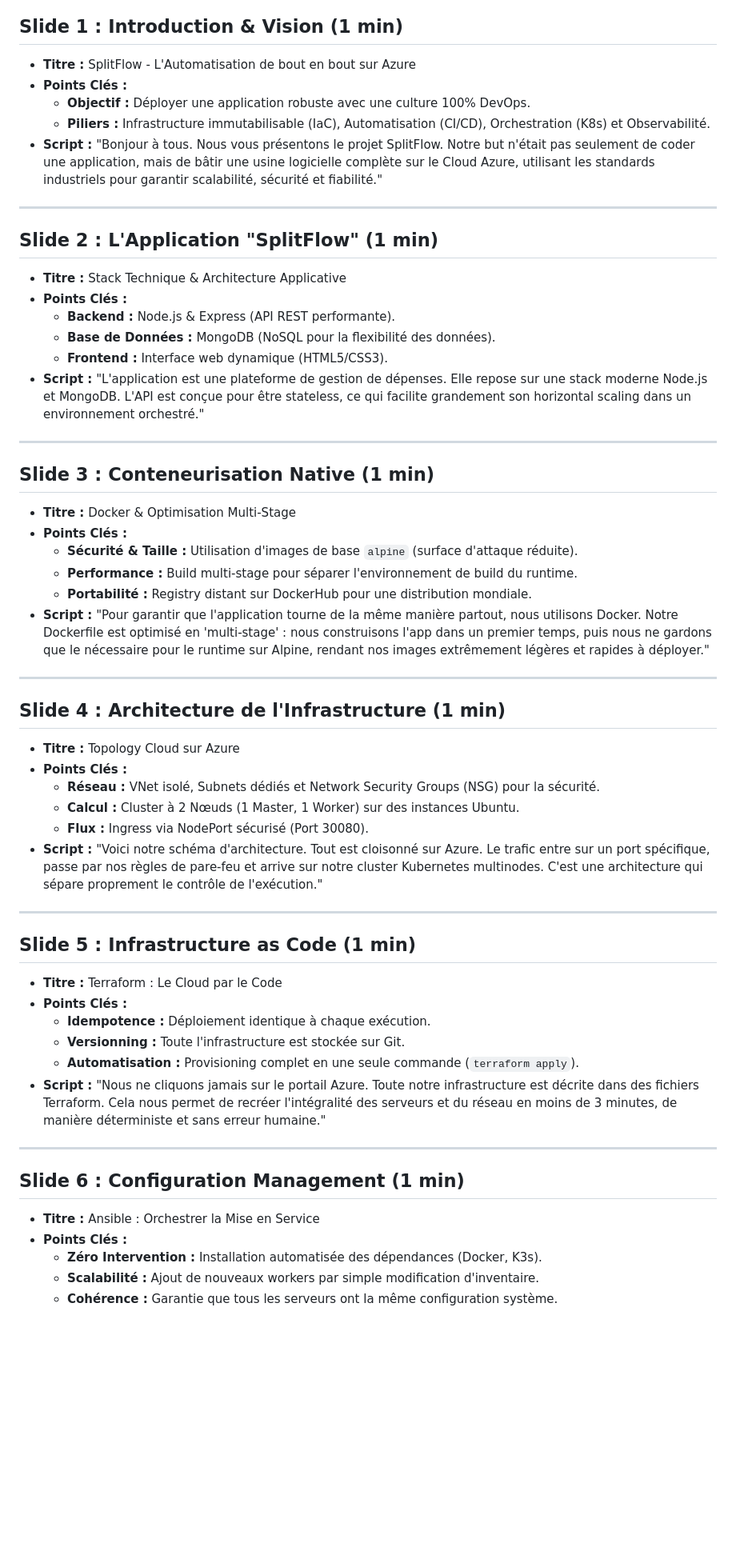
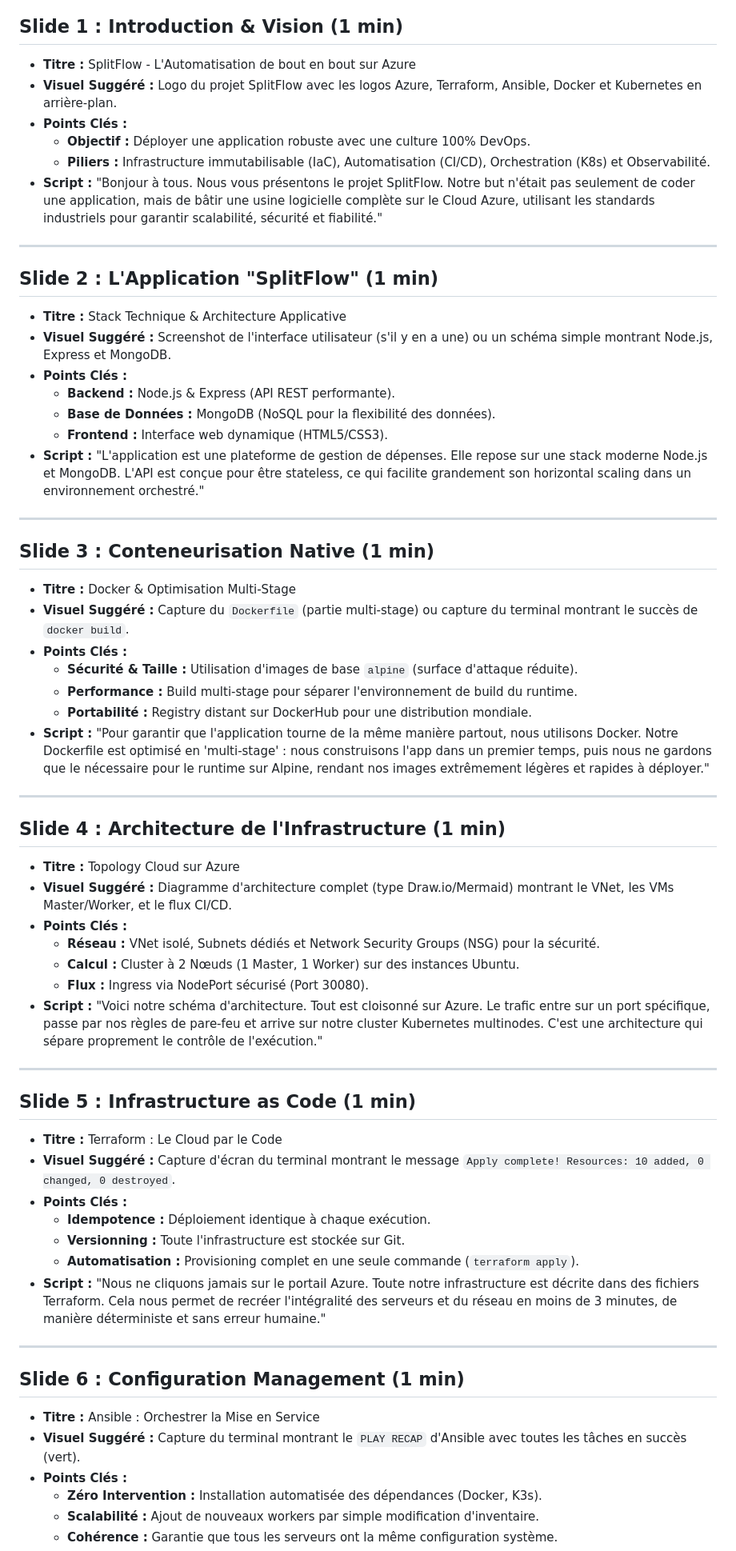
Before and after one commit to NIJITSO/Expense-Splitter, a Markdown page: presentation.md, the part around one of its changes. Shown at 80% size. GitHub-like rendering; blank space fills up the shorter version.

```diff
--- a/presentation.md
+++ b/presentation.md
@@ -6,6 +6,7 @@
 
 ## Slide 1 : Introduction & Vision (1 min)
 *   **Titre :** SplitFlow - L'Automatisation de bout en bout sur Azure
+*   **Visuel Suggéré :** Logo du projet SplitFlow avec les logos Azure, Terraform, Ansible, Docker et Kubernetes en arrière-plan.
 *   **Points Clés :**
     *   **Objectif :** Déployer une application robuste avec une culture 100% DevOps.
     *   **Piliers :** Infrastructure immutabilisable (IaC), Automatisation (CI/CD), Orchestration (K8s) et Observabilité.
@@ -15,6 +16,7 @@
 
 ## Slide 2 : L'Application "SplitFlow" (1 min)
 *   **Titre :** Stack Technique & Architecture Applicative
+*   **Visuel Suggéré :** Screenshot de l'interface utilisateur (s'il y en a une) ou un schéma simple montrant Node.js, Express et MongoDB.
 *   **Points Clés :**
     *   **Backend :** Node.js & Express (API REST performante).
     *   **Base de Données :** MongoDB (NoSQL pour la flexibilité des données).
@@ -25,6 +27,7 @@
 
 ## Slide 3 : Conteneurisation Native (1 min)
 *   **Titre :** Docker & Optimisation Multi-Stage
+*   **Visuel Suggéré :** Capture du `Dockerfile` (partie multi-stage) ou capture du terminal montrant le succès de `docker build`.
 *   **Points Clés :**
     *   **Sécurité & Taille :** Utilisation d'images de base `alpine` (surface d'attaque réduite).
     *   **Performance :** Build multi-stage pour séparer l'environnement de build du runtime.
@@ -35,6 +38,7 @@
 
 ## Slide 4 : Architecture de l'Infrastructure (1 min)
 *   **Titre :** Topology Cloud sur Azure
+*   **Visuel Suggéré :** Diagramme d'architecture complet (type Draw.io/Mermaid) montrant le VNet, les VMs Master/Worker, et le flux CI/CD.
 *   **Points Clés :**
     *   **Réseau :** VNet isolé, Subnets dédiés et Network Security Groups (NSG) pour la sécurité.
     *   **Calcul :** Cluster à 2 Nœuds (1 Master, 1 Worker) sur des instances Ubuntu.
@@ -45,6 +49,7 @@
 
 ## Slide 5 : Infrastructure as Code (1 min)
 *   **Titre :** Terraform : Le Cloud par le Code
+*   **Visuel Suggéré :** Capture d'écran du terminal montrant le message `Apply complete! Resources: 10 added, 0 changed, 0 destroyed`.
 *   **Points Clés :**
     *   **Idempotence :** Déploiement identique à chaque exécution.
     *   **Versionning :** Toute l'infrastructure est stockée sur Git.
@@ -55,6 +60,7 @@
 
 ## Slide 6 : Configuration Management (1 min)
 *   **Titre :** Ansible : Orchestrer la Mise en Service
+*   **Visuel Suggéré :** Capture du terminal montrant le `PLAY RECAP` d'Ansible avec toutes les tâches en succès (vert).
 *   **Points Clés :**
     *   **Zéro Intervention :** Installation automatisée des dépendances (Docker, K3s).
     *   **Scalabilité :** Ajout de nouveaux workers par simple modification d'inventaire.
```
Also changed, not shown: other parts of presentation.md (+5 -0 lines).
